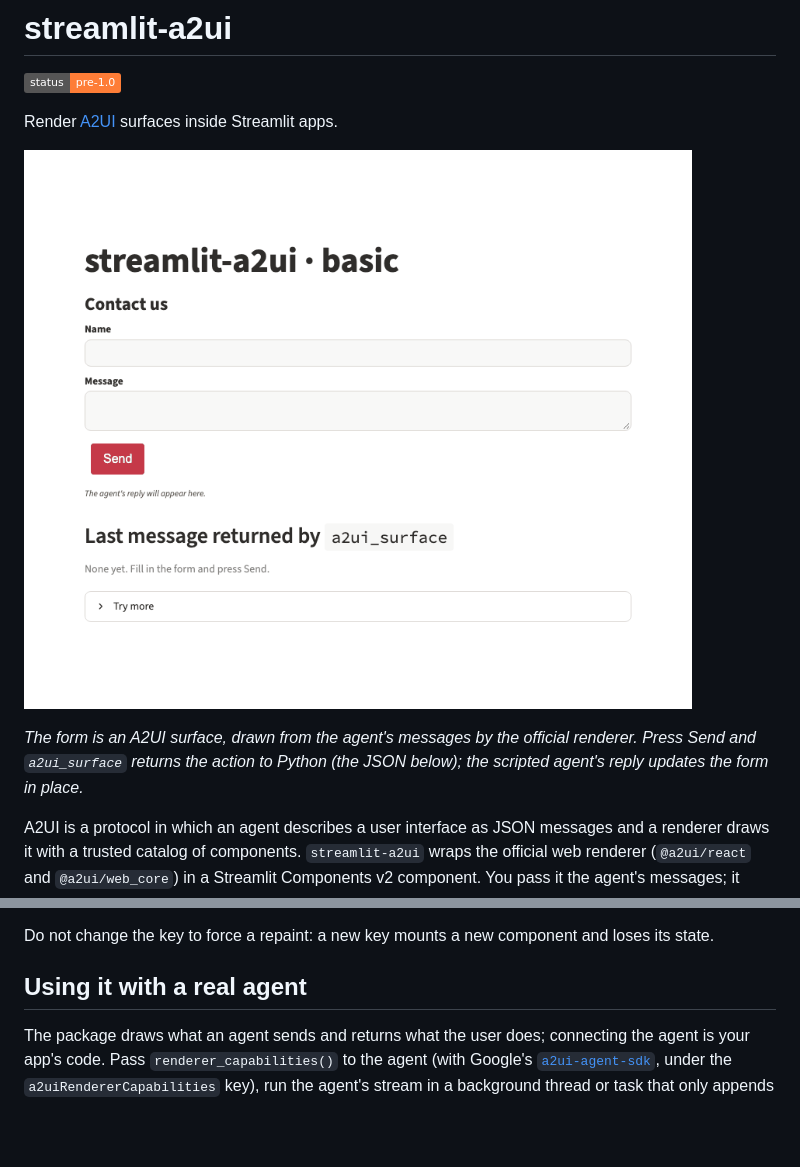
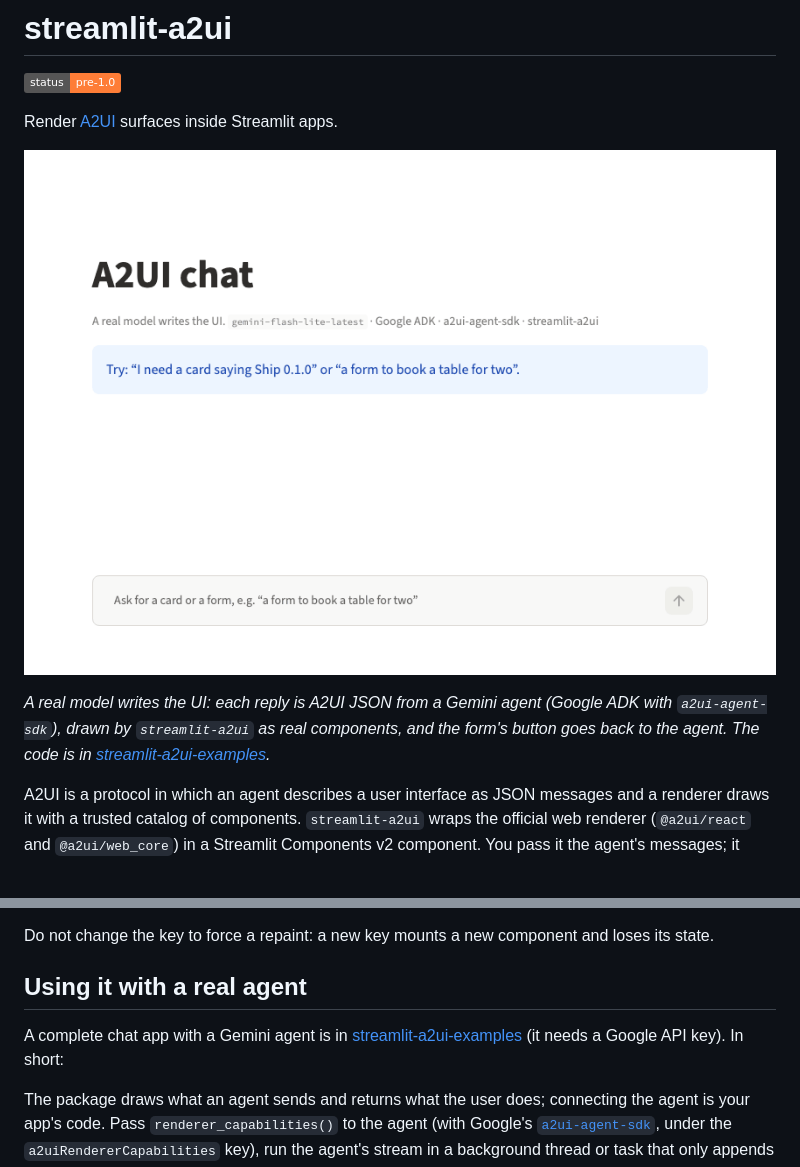
Before and after one commit to josechudev/streamlit-a2ui, a Markdown page: README.md, 2 parts joined by grey strips. Rendered like a GitHub page; pictures changed too: docs/images/chat-demo.gif (added); badges without logos; blank space fills up the shorter version.

Commit message:
Lead the README with a real model writing the UI
The top GIF is now the chat from streamlit-a2ui-examples: a Gemini agent
(Google ADK with a2ui-agent-sdk) answers requests with A2UI, rendered as
a Card and a booking form whose button goes back to the agent (860x600,
29 frames, 169 KB). The scripted basic-example GIF moves to the
Quickstart, and the real-agent section links the examples repository.

Co-Authored-By: Claude Opus 5.5 <noreply@anthropic.com>

```diff
--- a/README.md
+++ b/README.md
@@ -4,9 +4,9 @@
 
 Render [A2UI](https://a2ui.org) surfaces inside Streamlit apps.
 
-![The basic example: a contact form rendered from A2UI messages, filled in and sent; the agent's reply updates the form and the returned action is shown below it](https://raw.githubusercontent.com/josechudev/streamlit-a2ui/master/docs/images/basic-example.gif)
+![A chat in which a Gemini model writes the UI: asked for a card, it sends a Card; asked for a form to book a table, it sends a form whose Confirm Booking button goes back to the model, which answers with a confirmation](https://raw.githubusercontent.com/josechudev/streamlit-a2ui/master/docs/images/chat-demo.gif)
 
-*The form is an A2UI surface, drawn from the agent's messages by the official renderer. Press Send and `a2ui_surface` returns the action to Python (the JSON below); the scripted agent's reply updates the form in place.*
+*A real model writes the UI: each reply is A2UI JSON from a Gemini agent (Google ADK with `a2ui-agent-sdk`), drawn by `streamlit-a2ui` as real components, and the form's button goes back to the agent. The code is in [streamlit-a2ui-examples](https://github.com/josechudev/streamlit-a2ui-examples).*
 
 A2UI is a protocol in which an agent describes a user interface as JSON messages and a renderer draws it with a trusted catalog of components. `streamlit-a2ui` wraps the official web renderer (`@a2ui/react` and `@a2ui/web_core`) in a Streamlit Components v2 component. You pass it the agent's messages; it draws the surface, and it returns the user's actions so you can send them back to the agent.
 
@@ -167,6 +171,8 @@ Do not change the key to force a repaint: a new key mounts a new component and l
 
 ## Using it with a real agent
 
+A complete chat app with a Gemini agent is in [streamlit-a2ui-examples](https://github.com/josechudev/streamlit-a2ui-examples) (it needs a Google API key). In short:
+
 The package draws what an agent sends and returns what the user does; connecting the agent is your app's code. Pass `renderer_capabilities()` to the agent (with Google's [`a2ui-agent-sdk`](https://pypi.org/project/a2ui-agent-sdk/), under the `a2uiRendererCapabilities` key), run the agent's stream in a background thread or task that only appends complete A2UI messages to the log list, and draw the log with `a2ui_surface` inside `@st.fragment(run_every=...)` as above. Never call `st.*` from that thread. Send each message `a2ui_surface` returns back to the agent. This was checked with a minimal Google ADK agent built on `a2ui-agent-sdk` 0.12.0: an action round trip and a streamed response worked unchanged.
 
 ## API
```
Also changed, not shown: other parts of README.md (+4 -0 lines).
